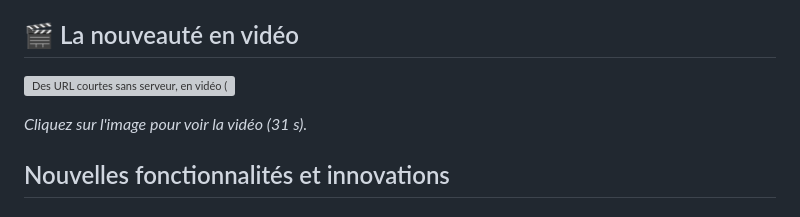
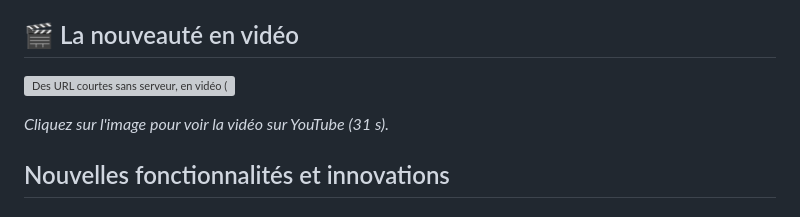
Before and after one commit to Eoxia/EasyURL, a Markdown page: RELEASE_NOTES.md, the part around one of its changes. Drawn GitHub-style; grey boxes are pictures that could not be loaded.

Commit message:
#199 [Release] docs: vidéo de la 23.2.0 sur YouTube dans RELEASE_NOTES.md
Co-Authored-By: Claude Opus 5.5 <noreply@anthropic.com>
(cherry picked from commit 930f8c3b9ef14eadcba53884c56625ba40651510)

```diff
--- a/RELEASE_NOTES.md
+++ b/RELEASE_NOTES.md
@@ -10,5 +10,5 @@ Description : EasyURL raccourcit désormais vos liens sans serveur YOURLS. La no
 
-*Cliquez sur l'image pour voir la vidéo (31 s).*
+*Cliquez sur l'image pour voir la vidéo sur YouTube (31 s).*
 
 ## Nouvelles fonctionnalités et innovations
 
```
Also changed, not shown: other parts of RELEASE_NOTES.md (+1 -1 lines).
